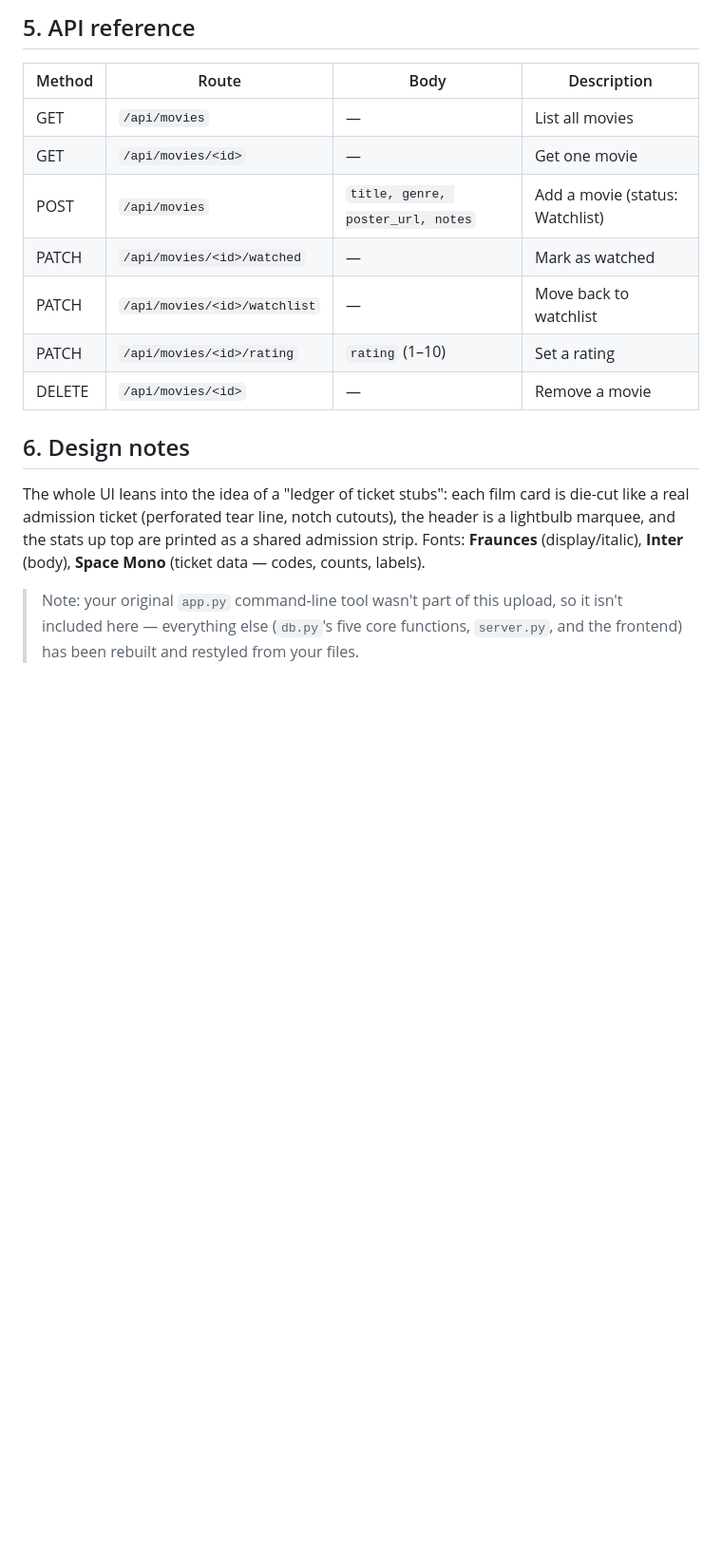
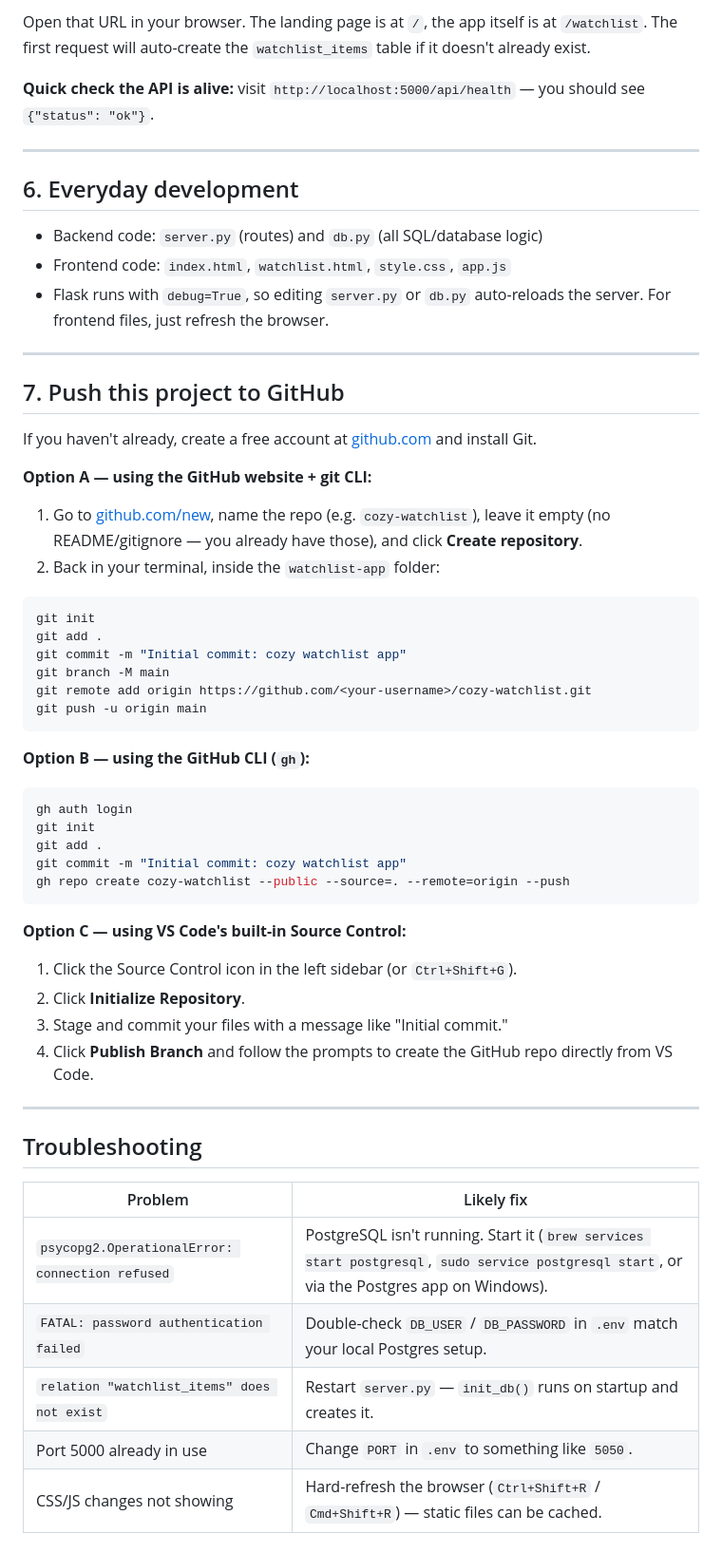
Before and after one commit to codeNkanika/cineWatch, a Markdown page: setup.md, the part around one of its changes. Shown at 95% size. GitHub-like rendering; blank space fills up the shorter version.

````diff
--- a/setup.md
+++ b/setup.md
@@ -64,26 +99,70 @@ cinewatch/
 ```
 
-## 5. API reference
+Open that URL in your browser. The landing page is at `/`, the app itself
+is at `/watchlist`. The first request will auto-create the
+`watchlist_items` table if it doesn't already exist.
 
-| Method | Route                        | Body                    | Description                    |
-|--------|-------------------------------|--------------------------|---------------------------------|
-| GET    | `/api/movies`                 | —                        | List all movies                |
-| GET    | `/api/movies/<id>`             | —                        | Get one movie                  |
-| POST   | `/api/movies`                  | `title, genre, poster_url, notes` | Add a movie (status: Watchlist) |
-| PATCH  | `/api/movies/<id>/watched`      | —                        | Mark as watched                |
-| PATCH  | `/api/movies/<id>/watchlist`    | —                        | Move back to watchlist         |
-| PATCH  | `/api/movies/<id>/rating`       | `rating` (1–10)          | Set a rating                   |
-| DELETE | `/api/movies/<id>`              | —                        | Remove a movie                 |
+**Quick check the API is alive:** visit `http://localhost:5000/api/health` —
+you should see `{"status": "ok"}`.
 
-## 6. Design notes
+---
 
-The whole UI leans into the idea of a "ledger of ticket stubs": each film
-card is die-cut like a real admission ticket (perforated tear line, notch
-cutouts), the header is a lightbulb marquee, and the stats up top are
-printed as a shared admission strip. Fonts: **Fraunces** (display/italic),
-**Inter** (body), **Space Mono** (ticket data — codes, counts, labels).
+## 6. Everyday development
 
-> Note: your original `app.py` command-line tool wasn't part of this
-> upload, so it isn't included here — everything else (`db.py`'s five
-> core functions, `server.py`, and the frontend) has been rebuilt and
-> restyled from your files.
+- Backend code: `server.py` (routes) and `db.py` (all SQL/database logic)
+- Frontend code: `index.html`, `watchlist.html`, `style.css`, `app.js`
+- Flask runs with `debug=True`, so editing `server.py` or `db.py` auto-reloads
+  the server. For frontend files, just refresh the browser.
+
+---
+
+## 7. Push this project to GitHub
+
+If you haven't already, create a free account at
+[github.com](https://github.com) and install Git.
+
+**Option A — using the GitHub website + git CLI:**
+
+1. Go to [github.com/new](https://github.com/new), name the repo (e.g.
+   `cozy-watchlist`), leave it empty (no README/gitignore — you already have
+   those), and click **Create repository**.
+2. Back in your terminal, inside the `watchlist-app` folder:
+
+```bash
+git init
+git add .
+git commit -m "Initial commit: cozy watchlist app"
+git branch -M main
+git remote add origin https://github.com/<your-username>/cozy-watchlist.git
+git push -u origin main
+```
+
+**Option B — using the GitHub CLI (`gh`):**
+
+```bash
+gh auth login
+git init
+git add .
+git commit -m "Initial commit: cozy watchlist app"
+gh repo create cozy-watchlist --public --source=. --remote=origin --push
+```
+
+**Option C — using VS Code's built-in Source Control:**
+
+1. Click the Source Control icon in the left sidebar (or `Ctrl+Shift+G`).
+2. Click **Initialize Repository**.
+3. Stage and commit your files with a message like "Initial commit."
+4. Click **Publish Branch** and follow the prompts to create the GitHub repo
+   directly from VS Code.
+
+---
+
+## Troubleshooting
+
+| Problem | Likely fix |
+|---|---|
+| `psycopg2.OperationalError: connection refused` | PostgreSQL isn't running. Start it (`brew services start postgresql`, `sudo service postgresql start`, or via the Postgres app on Windows). |
+| `FATAL: password authentication failed` | Double-check `DB_USER` / `DB_PASSWORD` in `.env` match your local Postgres setup. |
+| `relation "watchlist_items" does not exist` | Restart `server.py` — `init_db()` runs on startup and creates it. |
+| Port 5000 already in use | Change `PORT` in `.env` to something like `5050`. |
+| CSS/JS changes not showing | Hard-refresh the browser (`Ctrl+Shift+R` / `Cmd+Shift+R`) — static files can be cached. |
````
Also changed, not shown: other parts of setup.md (+74 -39 lines).
